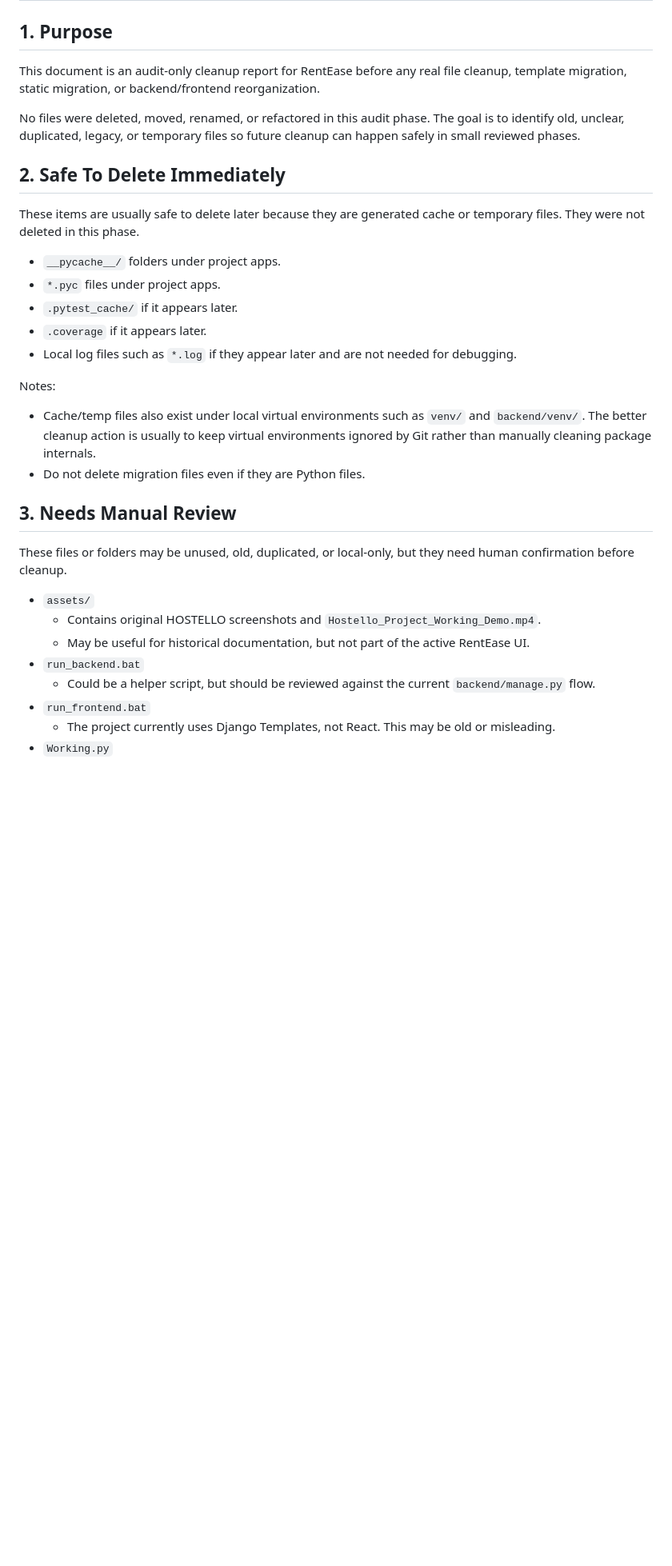
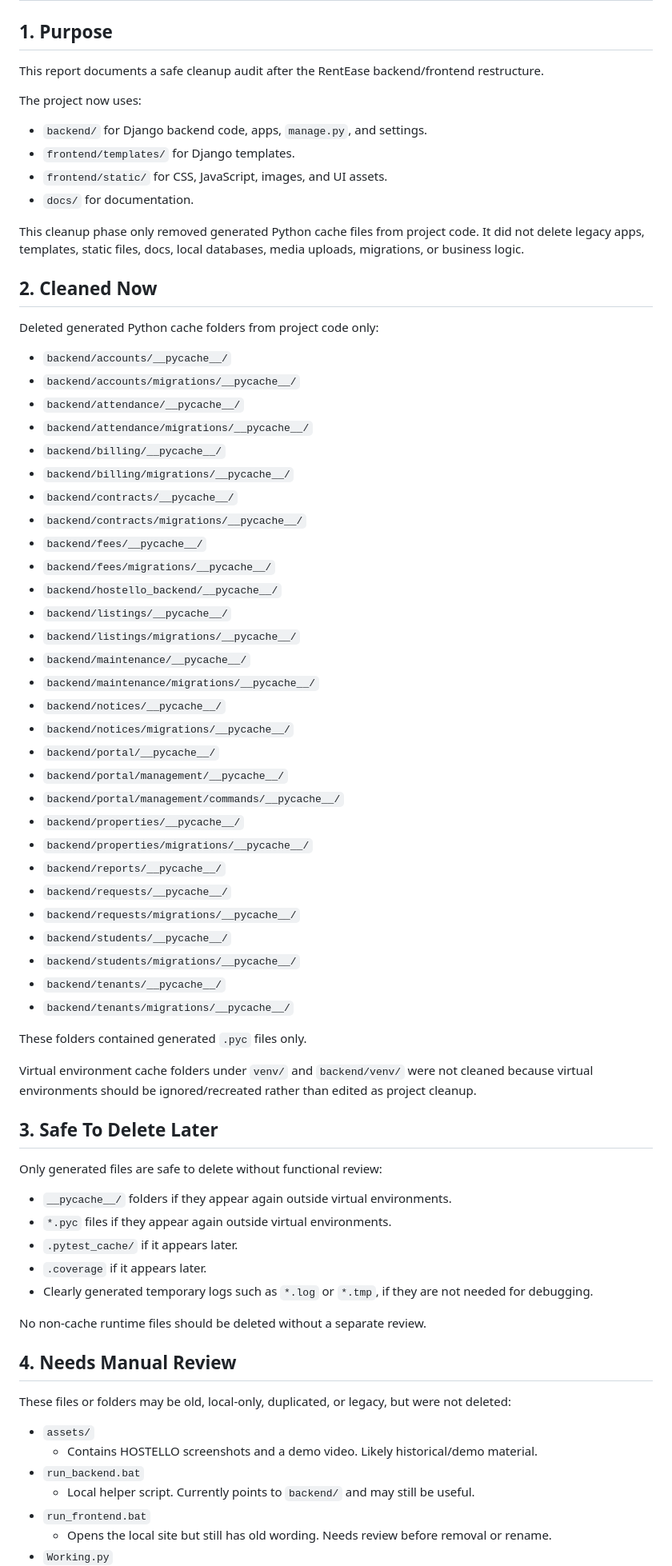
Before and after one commit to HoangNam2464/rentease-smart-hostel-management, a Markdown page: docs/architecture/CLEANUP_AUDIT.md, the part around one of its changes. Shown at 80% size. Drawn GitHub-style; blank space fills up the shorter version.

```diff
--- a/docs/architecture/CLEANUP_AUDIT.md
+++ b/docs/architecture/CLEANUP_AUDIT.md
@@ -2,34 +2,75 @@
 
 ## 1. Purpose
 
-This document is an audit-only cleanup report for RentEase before any real file cleanup, template migration, static migration, or backend/frontend reorganization.
+This report documents a safe cleanup audit after the RentEase backend/frontend restructure.
 
-No files were deleted, moved, renamed, or refactored in this audit phase. The goal is to identify old, unclear, duplicated, legacy, or temporary files so future cleanup can happen safely in small reviewed phases.
+The project now uses:
 
-## 2. Safe To Delete Immediately
+- `backend/` for Django backend code, apps, `manage.py`, and settings.
+- `frontend/templates/` for Django templates.
+- `frontend/static/` for CSS, JavaScript, images, and UI assets.
+- `docs/` for documentation.
 
-These items are usually safe to delete later because they are generated cache or temporary files. They were not deleted in this phase.
+This cleanup phase only removed generated Python cache files from project code. It did not delete legacy apps, templates, static files, docs, local databases, media uploads, migrations, or business logic.
 
-- `__pycache__/` folders under project apps.
-- `*.pyc` files under project apps.
+## 2. Cleaned Now
+
+Deleted generated Python cache folders from project code only:
+
+- `backend/accounts/__pycache__/`
+- `backend/accounts/migrations/__pycache__/`
+- `backend/attendance/__pycache__/`
+- `backend/attendance/migrations/__pycache__/`
+- `backend/billing/__pycache__/`
+- `backend/billing/migrations/__pycache__/`
+- `backend/contracts/__pycache__/`
+- `backend/contracts/migrations/__pycache__/`
+- `backend/fees/__pycache__/`
+- `backend/fees/migrations/__pycache__/`
+- `backend/hostello_backend/__pycache__/`
+- `backend/listings/__pycache__/`
+- `backend/listings/migrations/__pycache__/`
+- `backend/maintenance/__pycache__/`
+- `backend/maintenance/migrations/__pycache__/`
+- `backend/notices/__pycache__/`
+- `backend/notices/migrations/__pycache__/`
+- `backend/portal/__pycache__/`
+- `backend/portal/management/__pycache__/`
+- `backend/portal/management/commands/__pycache__/`
+- `backend/properties/__pycache__/`
+- `backend/properties/migrations/__pycache__/`
+- `backend/reports/__pycache__/`
+- `backend/requests/__pycache__/`
+- `backend/requests/migrations/__pycache__/`
+- `backend/students/__pycache__/`
+- `backend/students/migrations/__pycache__/`
+- `backend/tenants/__pycache__/`
+- `backend/tenants/migrations/__pycache__/`
+
+These folders contained generated `.pyc` files only.
+
+Virtual environment cache folders under `venv/` and `backend/venv/` were not cleaned because virtual environments should be ignored/recreated rather than edited as project cleanup.
+
+## 3. Safe To Delete Later
+
+Only generated files are safe to delete without functional review:
+
+- `__pycache__/` folders if they appear again outside virtual environments.
+- `*.pyc` files if they appear again outside virtual environments.
 - `.pytest_cache/` if it appears later.
 - `.coverage` if it appears later.
-- Local log files such as `*.log` if they appear later and are not needed for debugging.
+- Clearly generated temporary logs such as `*.log` or `*.tmp`, if they are not needed for debugging.
 
-Notes:
+No non-cache runtime files should be deleted without a separate review.
 
-- Cache/temp files also exist under local virtual environments such as `venv/` and `backend/venv/`. The better cleanup action is usually to keep virtual environments ignored by Git rather than manually cleaning package internals.
-- Do not delete migration files even if they are Python files.
+## 4. Needs Manual Review
 
-## 3. Needs Manual Review
-
-These files or folders may be unused, old, duplicated, or local-only, but they need human confirmation before cleanup.
+These files or folders may be old, local-only, duplicated, or legacy, but were not deleted:
 
 - `assets/`
-  - Contains original HOSTELLO screenshots and `Hostello_Project_Working_Demo.mp4`.
-  - May be useful for historical documentation, but not part of the active RentEase UI.
+  - Contains HOSTELLO screenshots and a demo video. Likely historical/demo material.
 - `run_backend.bat`
-  - Could be a helper script, but should be reviewed against the current `backend/manage.py` flow.
+  - Local helper script. Currently points to `backend/` and may still be useful.
 - `run_frontend.bat`
-  - The project currently uses Django Templates, not React. This may be old or misleading.
+  - Opens the local site but still has old wording. Needs review before removal or rename.
 - `Working.py`
```
Also changed, not shown: other parts of docs/architecture/CLEANUP_AUDIT.md (+139 -198 lines).
